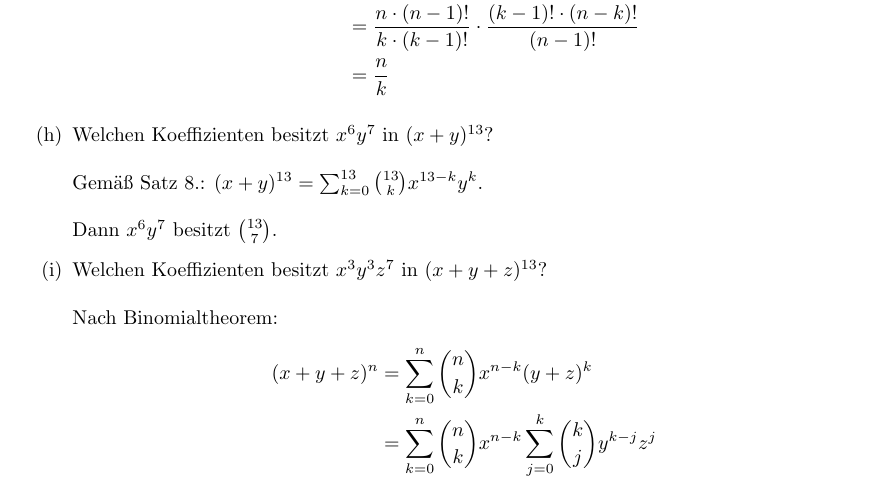
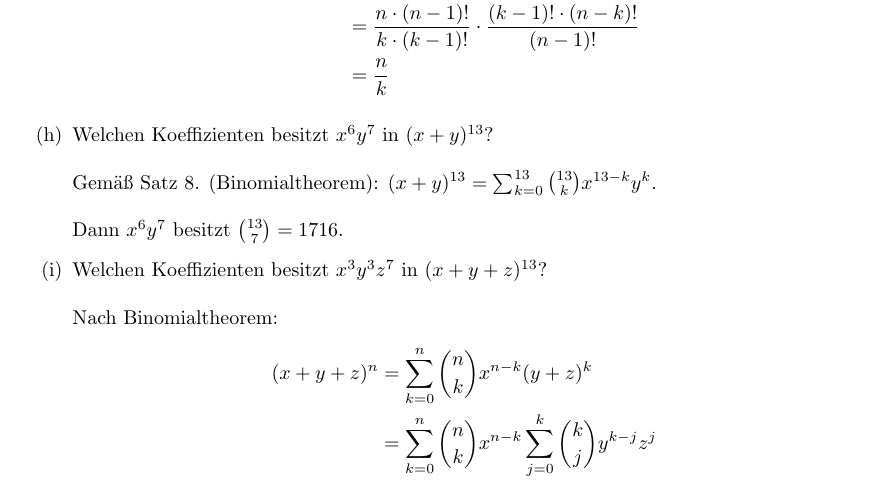
Before and after one commit to Kompasua/mds, a LaTeX document (02/blatt_2.tex): part of page 2 of 3, cut so that both start at the same text. Compiled offline with pdfLaTeX.

Commit message:
Update task h

```diff
--- a/02/blatt_2.tex
+++ b/02/blatt_2.tex
@@ -63,8 +63,8 @@
 
         % Task (h)
         \item Welchen Koeffizienten besitzt $x^6y^7$ in $(x+y)^{13}$?\\\\
-        Gemäß Satz 8.: $(x+y)^{13} = \sum_{k=0}^{13} \binom{13}{k}x^{13-k}y^k$.\\\\
-        Dann $x^6y^7$ besitzt $\binom{13}{7}$.
+        Gemäß Satz 8. (Binomialtheorem): $(x+y)^{13} = \sum_{k=0}^{13} \binom{13}{k}x^{13-k}y^k$.\\\\
+        Dann $x^6y^7$ besitzt $\binom{13}{7} = 1716$.
 
         % Task (i)
         \item Welchen Koeffizienten besitzt $x^3y^3z^7$ in $(x+y+z)^{13}$?\\\\
```
